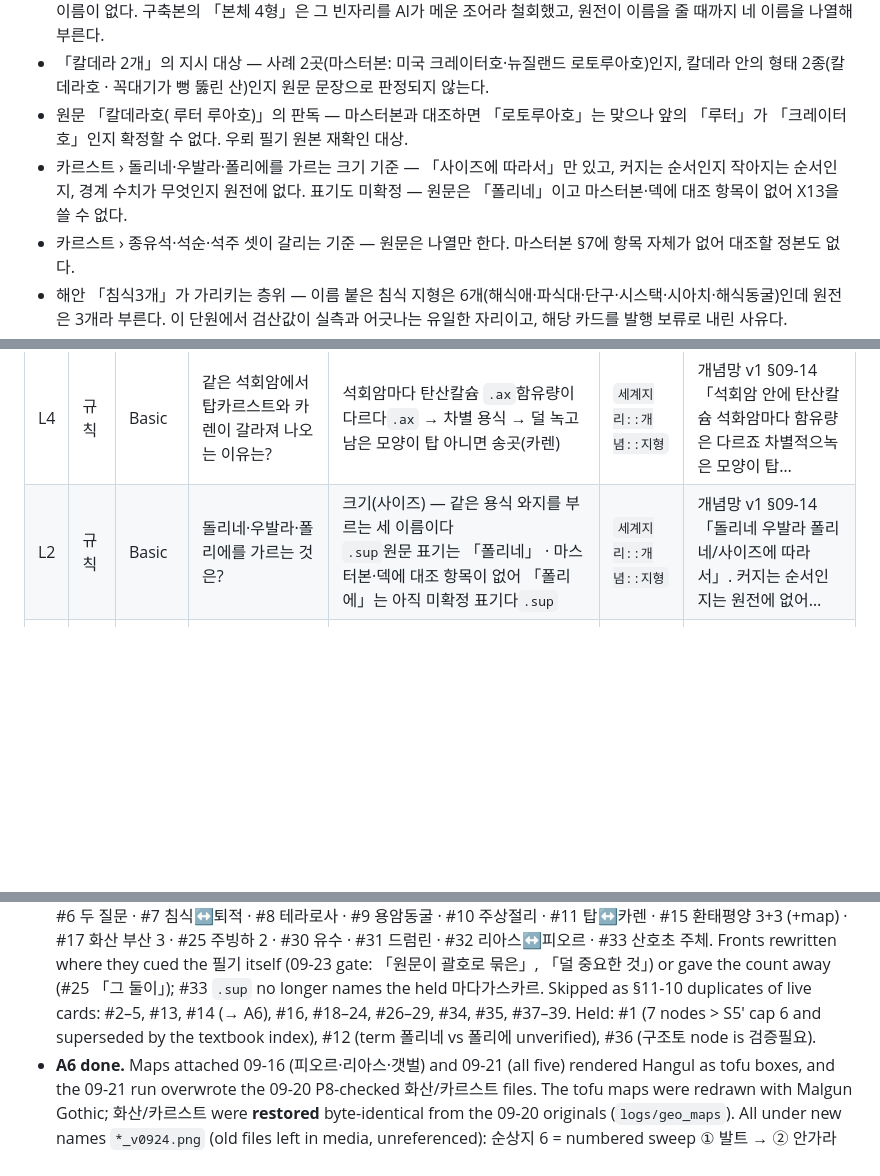
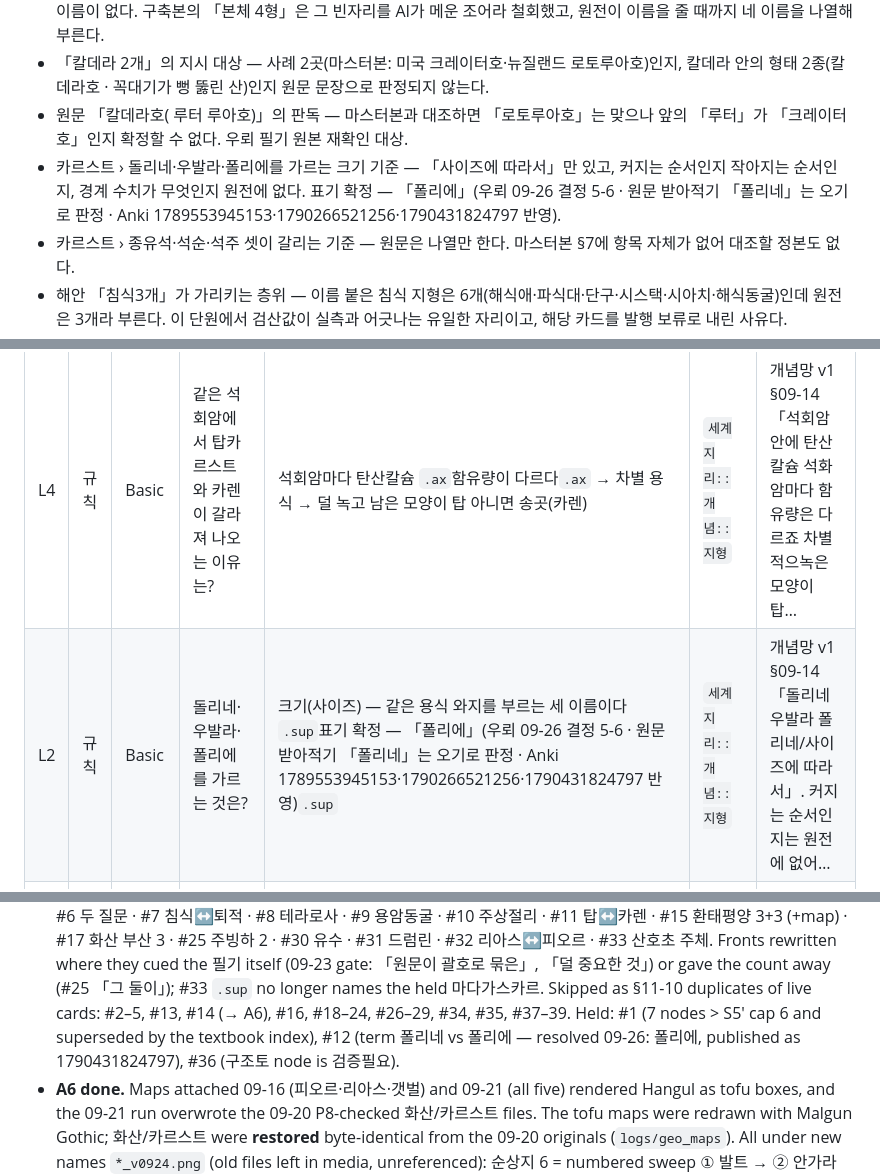
Before and after one commit to Vinjuay/exam-os-status, a Markdown page: docs/세계지리_개념망_목차_v1.md, 3 parts joined by grey strips. Rendered like a GitHub page; blank space fills up the shorter version.

```diff
--- a/docs/세계지리_개념망_목차_v1.md
+++ b/docs/세계지리_개념망_목차_v1.md
@@ -342,7 +342,7 @@ L3의 상한 5는 기존 규칙(§6.3-S5)을 그대로 쓴다. **넘으면 쪼
 - 원문 화산 번호 1~4(순상·돔·성층·대지)를 묶는 이름 — 원문이 층을 가른 것은 「덜 중요한 거」 하나뿐이고 그 앞 넷에는 이름이 없다. 구축본의 「본체 4형」은 그 빈자리를 AI가 메운 조어라 철회했고, 원전이 이름을 줄 때까지 네 이름을 나열해 부른다.
 - 「칼데라 2개」의 지시 대상 — 사례 2곳(마스터본: 미국 크레이터호·뉴질랜드 로토루아호)인지, 칼데라 안의 형태 2종(칼데라호 · 꼭대기가 뻥 뚫린 산)인지 원문 문장으로 판정되지 않는다.
 - 원문 「칼데라호( 루터 루아호)」의 판독 — 마스터본과 대조하면 「로토루아호」는 맞으나 앞의 「루터」가 「크레이터호」인지 확정할 수 없다. 우뢰 필기 원본 재확인 대상.
-- 카르스트 › 돌리네·우발라·폴리에를 가르는 크기 기준 — 「사이즈에 따라서」만 있고, 커지는 순서인지 작아지는 순서인지, 경계 수치가 무엇인지 원전에 없다. 표기도 미확정 — 원문은 「폴리네」이고 마스터본·덱에 대조 항목이 없어 X13을 쓸 수 없다.
+- 카르스트 › 돌리네·우발라·폴리에를 가르는 크기 기준 — 「사이즈에 따라서」만 있고, 커지는 순서인지 작아지는 순서인지, 경계 수치가 무엇인지 원전에 없다. 표기 확정 — 「폴리에」(우뢰 09-26 결정 5-6 · 원문 받아적기 「폴리네」는 오기로 판정 · Anki 1789553945153·1790266521256·1790431824797 반영).
 - 카르스트 › 종유석·석순·석주 셋이 갈리는 기준 — 원문은 나열만 한다. 마스터본 §7에 항목 자체가 없어 대조할 정본도 없다.
 - 해안 「침식3개」가 가리키는 층위 — 이름 붙은 침식 지형은 6개(해식애·파식대·단구·시스택·시아치·해식동굴)인데 원전은 3개라 부른다. 이 단원에서 검산값이 실측과 어긋나는 유일한 자리이고, 해당 카드를 발행 보류로 내린 사유다.
 - 해안 갈래 아래의 블록 수 — 원문이 「해안」 머리말을 두 번 열지만 블록 수를 부른 적도 블록을 열거한 적도 없다. 구축본의 「3」은 AI 구획값이라 철회했고, 원전이 세지 않은 이상 `-`로 둔다.
@@ -384,7 +384,7 @@ L3의 상한 5는 기존 규칙(§6.3-S5)을 그대로 쓴다. **넘으면 쪼
 | L4 | 규칙 | Basic | 용암동굴이 순상화산·용암대지 근처에만 있는 이유는? | 위는 굳고 아래는 안 굳은 채 흘러내려야 하므로 `.ax`유동성이 강해야`.ax` 한다 — 현무암질 화산 곁에만 생긴다 | `세계지리::개념::지형` | 개념망 v1 §09-14 「위에는 굳고 아래는 안 굳음 근데 흘러내렸어요 = 유동성이 강해야 한다… |
 | L4 | 규칙 | Basic | 주상절리가 물가에 많은 이유는? | 마그마가 바닷물을 만나 `.ax`급랭`.ax` → 절리<br>`.sup`「중요한건 물가에 있다」 — 이 지형은 위치가 곧 판별 단서다`.sup` | `세계지리::개념::지형` | 개념망 v1 §09-14 「주상절리/ 바닷가에 가면 많은 데 마그마가 바닷물 만나면서 급랭 중요한… |
 | L4 | 규칙 | Basic | 같은 석회암에서 탑카르스트와 카렌이 갈라져 나오는 이유는? | 석회암마다 탄산칼슘 `.ax`함유량이 다르다`.ax` → 차별 용식 → 덜 녹고 남은 모양이 탑 아니면 송곳(카렌) | `세계지리::개념::지형` | 개념망 v1 §09-14 「석회암 안에 탄산칼슘 석화암마다 함유량은 다르죠 차별적으녹은 모양이 탑… |
-| L2 | 규칙 | Basic | 돌리네·우발라·폴리에를 가르는 것은? | 크기(사이즈) — 같은 용식 와지를 부르는 세 이름이다<br>`.sup`원문 표기는 「폴리네」 · 마스터본·덱에 대조 항목이 없어 「폴리에」는 아직 미확정 표기다`.sup` | `세계지리::개념::지형` | 개념망 v1 §09-14 「돌리네 우발라 폴리네/사이즈에 따라서」. 커지는 순서인지는 원전에 없어… |
+| L2 | 규칙 | Basic | 돌리네·우발라·폴리에를 가르는 것은? | 크기(사이즈) — 같은 용식 와지를 부르는 세 이름이다<br>`.sup`표기 확정 — 「폴리에」(우뢰 09-26 결정 5-6 · 원문 받아적기 「폴리네」는 오기로 판정 · Anki 1789553945153·1790266521256·1790431824797 반영)`.sup` | `세계지리::개념::지형` | 개념망 v1 §09-14 「돌리네 우발라 폴리네/사이즈에 따라서」. 커지는 순서인지는 원전에 없어… |
 | L4 | 사슬 | Basic | 건조 지형의 모든 것을 만드는 동네 특징 □개는? | 2 — ① 일교차가 커서 물리적·기계적 풍화 활발 → 흙·사막 ② 나무가 없어 바람이 세고, 비가 적게 와도 포상홍수 | `세계지리::연상::지형` | 개념망 v1 §09-14 「이 동네 특징은 첫번째 일교차가 크다 … 두번 째 나무가 없는 동네라 … |
 | L2 | 사슬 | Basic + 지도 | 순상지·구조평야·탁상지 □개를, 머릿속으로 지도를 그리는 순서로? | 6 — 발트(유럽) → 안가라(시베리아) → 로렌시아 → 사하라(아프리카) → 호주 → 브라질<br>`.sup`유럽에서 동쪽으로, 태평양을 건너, 남으로 내려오는 한 번의 손놀림`.sup` | `세계지리::연상::지형` | 개념망 v1 §09-14 「6개 ( 외우는 법 머리 속으로 지도를 그리면서)…」 · 부록 §6.7… |
 | L2 | 사슬 | Basic | 신기 습곡산맥 환태평양 □+□을, 원문이 괄호로 묶은 두 무리로? | 3+3 — 안데스 · 로키 · 남알프스 / 「러시아의 호처럼」: 캄차카 반도 · 일본 · 필리핀 | `세계지리::연상::지형` | 개념망 v1 §09-14 「환태평양 3, 3 (안데스, 로키 , 남알프스 ) ( 러시아의 호처럼 … |
@@ -509,7 +509,7 @@ Nothing synced from here — the orchestrator syncs once at the end.
   · #17 화산 부산 3 · #25 주빙하 2 · #30 유수 · #31 드럼린 · #32 리아스↔피오르 · #33 산호초 주체.
   Fronts rewritten where they cued the 필기 itself (09-23 gate: 「원문이 괄호로 묶은」, 「덜 중요한 것」) or gave the count away (#25 「그 둘이」); #33 `.sup` no longer names the held 마다가스카르.
   Skipped as §11-10 duplicates of live cards: #2–5, #13, #14 (→ A6), #16, #18–24, #26–29, #34, #35, #37–39.
-  Held: #1 (7 nodes > S5′ cap 6 and superseded by the textbook index), #12 (term 폴리네 vs 폴리에 unverified), #36 (구조토 node is 검증필요).
+  Held: #1 (7 nodes > S5′ cap 6 and superseded by the textbook index), #12 (term 폴리네 vs 폴리에 — resolved 09-26: 폴리에, published as 1790431824797), #36 (구조토 node is 검증필요).
 - **A6 done.** Maps attached 09-16 (피오르·리아스·갯벌) and 09-21 (all five) rendered Hangul as tofu boxes, and the 09-21 run overwrote the
   09-20 P8-checked 화산/카르스트 files. The tofu maps were redrawn with Malgun Gothic; 화산/카르스트 were **restored** byte-identical from the 09-20 originals (`logs/geo_maps`). All under new names `*_v0924.png` (old files left in media, unreferenced):
   순상지 6 = numbered sweep ① 발트 → ② 안가라 → ③ 로렌시아 → ④ 사하라 → ⑤ 호주 → ⑥ 브라질 on the 연상 「대지형」 back (text chain updated to the same
```
Also changed, not shown: docs/세계지리_목차_정본/U-세지-03.md (+3 -3 lines).
